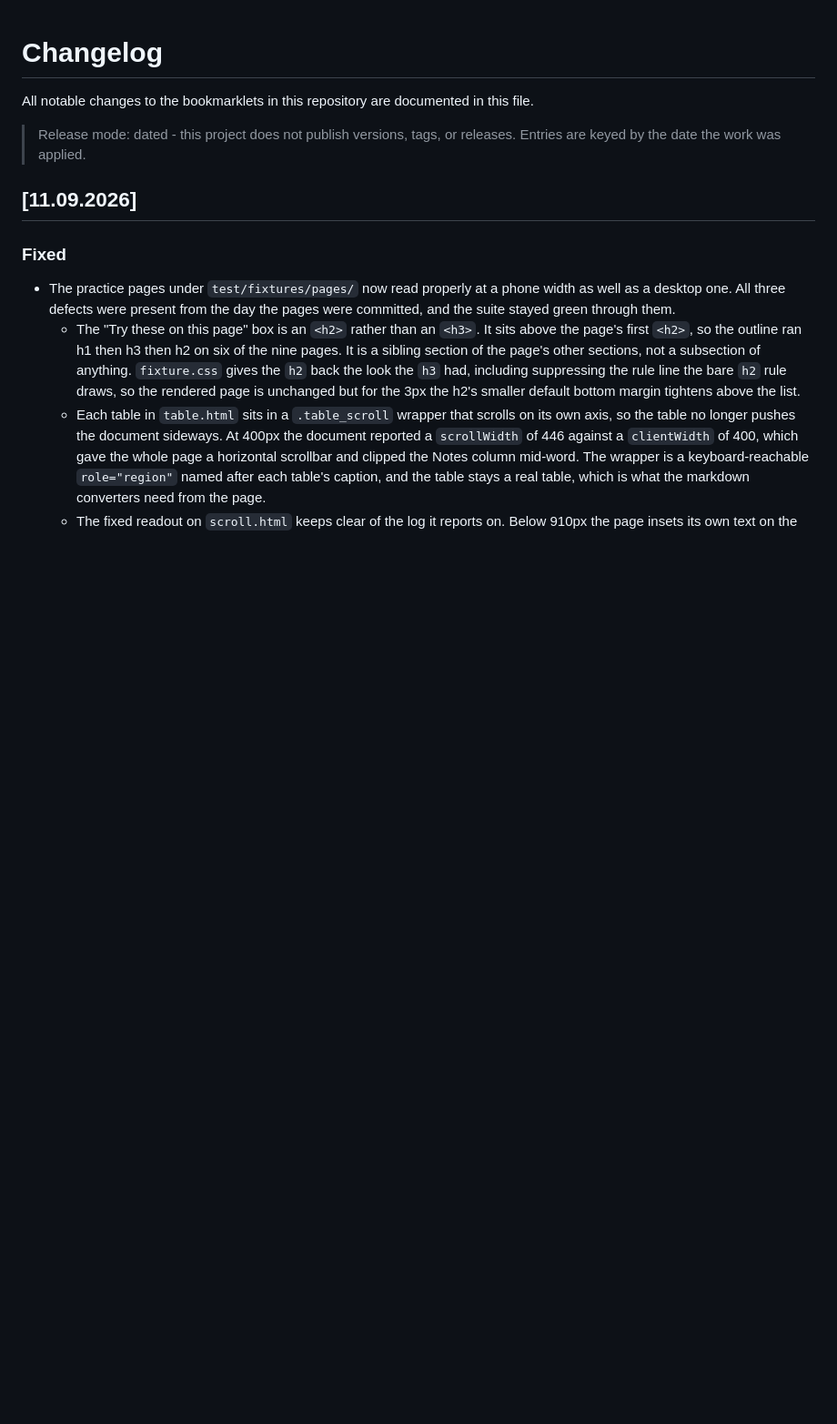
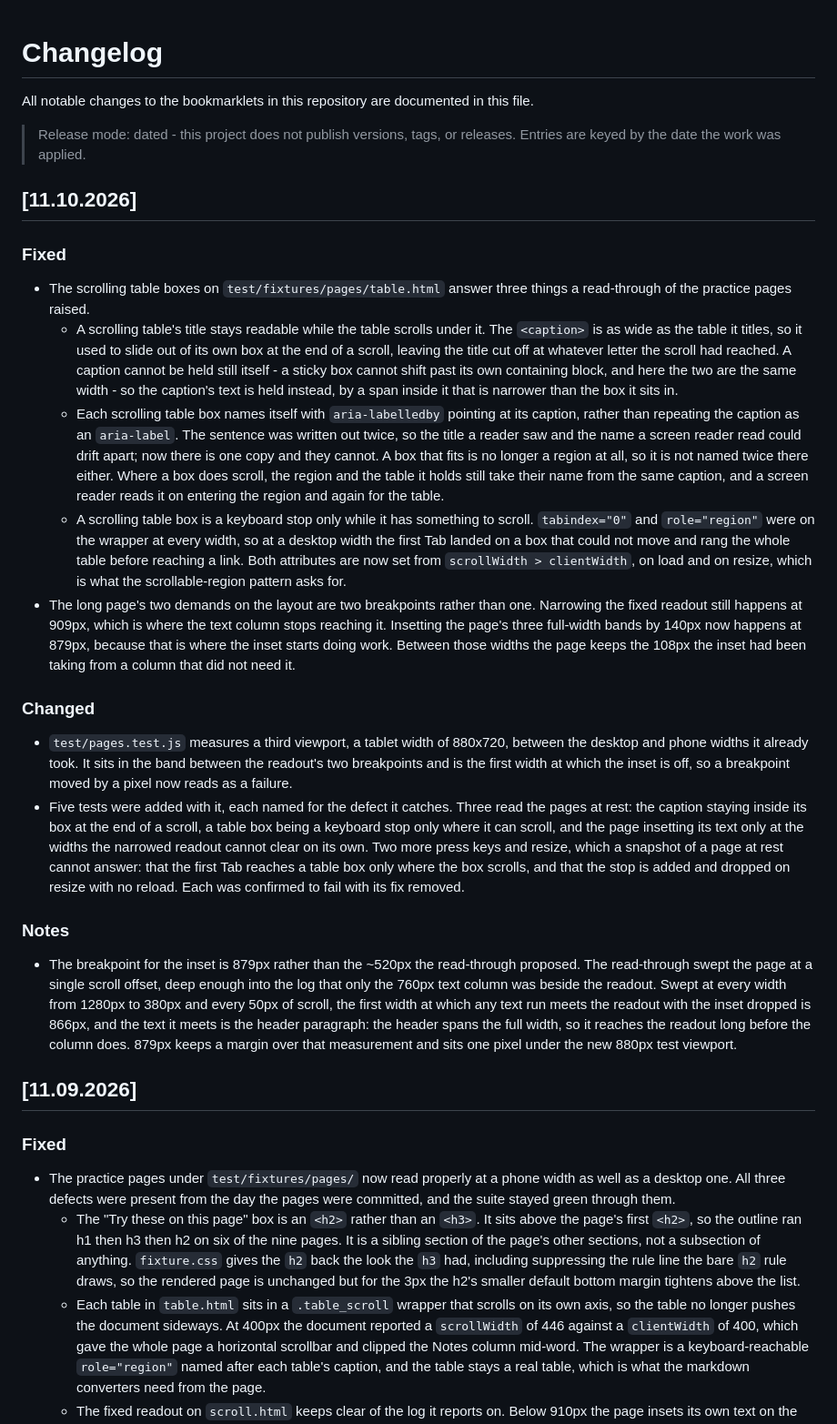
Before and after one commit to isocialPractice/bookmarklets, a Markdown page: CHANGELOG.md, the part around the change. Shown at 91% size. GitHub-like rendering; blank space fills up the shorter version.

Commit message:
chore: correct the test count and the aria claim in the 11.10 entry
Five tests were added, not three: the entry named the three that read the
pages at rest and omitted the two that press keys and resize, which are the
subject of the commit that added them.

The aria-labelledby bullet implied the double announcement had been fixed.
The region and the table still take their name from the same caption, so a
screen reader still reads it twice where a box scrolls. What the change
achieved is one copy of the sentence instead of two that could drift.

Co-Authored-By: Claude Opus 5 <noreply@anthropic.com>

```diff
--- a/CHANGELOG.md
+++ b/CHANGELOG.md
@@ -5,6 +5,67 @@ this file.
 
 > Release mode: dated - this project does not publish versions, tags, or
 > releases. Entries are keyed by the date the work was applied.
+
+## [11.10.2026]
+
+### Fixed
+
+- The scrolling table boxes on `test/fixtures/pages/table.html` answer three
+  things a read-through of the practice pages raised.
+  - A scrolling table's title stays readable while the table scrolls under it.
+    The `<caption>` is as wide as the table it titles, so it used to slide out
+    of its own box at the end of a scroll, leaving the title cut off at
+    whatever letter the scroll had reached. A caption cannot be held still
+    itself - a sticky box cannot shift past its own containing block, and here
+    the two are the same width - so the caption's text is held instead, by a
+    span inside it that is narrower than the box it sits in.
+  - Each scrolling table box names itself with `aria-labelledby` pointing at
+    its caption, rather than repeating the caption as an `aria-label`. The
+    sentence was written out twice, so the title a reader saw and the name a
+    screen reader read could drift apart; now there is one copy and they
+    cannot. A box that fits is no longer a region at all, so it is not named
+    twice there either. Where a box does scroll, the region and the table it
+    holds still take their name from the same caption, and a screen reader
+    reads it on entering the region and again for the table.
+  - A scrolling table box is a keyboard stop only while it has something to
+    scroll. `tabindex="0"` and `role="region"` were on the wrapper at every
+    width, so at a desktop width the first Tab landed on a box that could not
+    move and rang the whole table before reaching a link. Both attributes are
+    now set from `scrollWidth > clientWidth`, on load and on resize, which is
+    what the scrollable-region pattern asks for.
+- The long page's two demands on the layout are two breakpoints rather than
+  one. Narrowing the fixed readout still happens at 909px, which is where the
+  text column stops reaching it. Insetting the page's three full-width bands by
+  140px now happens at 879px, because that is where the inset starts doing
+  work. Between those widths the page keeps the 108px the inset had been taking
+  from a column that did not need it.
+
+### Changed
+
+- `test/pages.test.js` measures a third viewport, a tablet width of 880x720,
+  between the desktop and phone widths it already took. It sits in the band
+  between the readout's two breakpoints and is the first width at which the
+  inset is off, so a breakpoint moved by a pixel now reads as a failure.
+- Five tests were added with it, each named for the defect it catches. Three
+  read the pages at rest: the caption staying inside its box at the end of a
+  scroll, a table box being a keyboard stop only where it can scroll, and the
+  page insetting its text only at the widths the narrowed readout cannot clear
+  on its own. Two more press keys and resize, which a snapshot of a page at
+  rest cannot answer: that the first Tab reaches a table box only where the box
+  scrolls, and that the stop is added and dropped on resize with no reload.
+  Each was confirmed to fail with its fix removed.
+
+### Notes
+
+- The breakpoint for the inset is 879px rather than the ~520px the read-through
+  proposed. The read-through swept the page at a single scroll offset, deep
+  enough into the log that only the 760px text column was beside the readout.
+  Swept at every width from 1280px to 380px and every 50px of scroll, the first
+  width at which any text run meets the readout with the inset dropped is
+  866px, and the text it meets is the header paragraph: the header spans the
+  full width, so it reaches the readout long before the column does. 879px
+  keeps a margin over that measurement and sits one pixel under the new 880px
+  test viewport.
 
 ## [11.09.2026]
 
```
